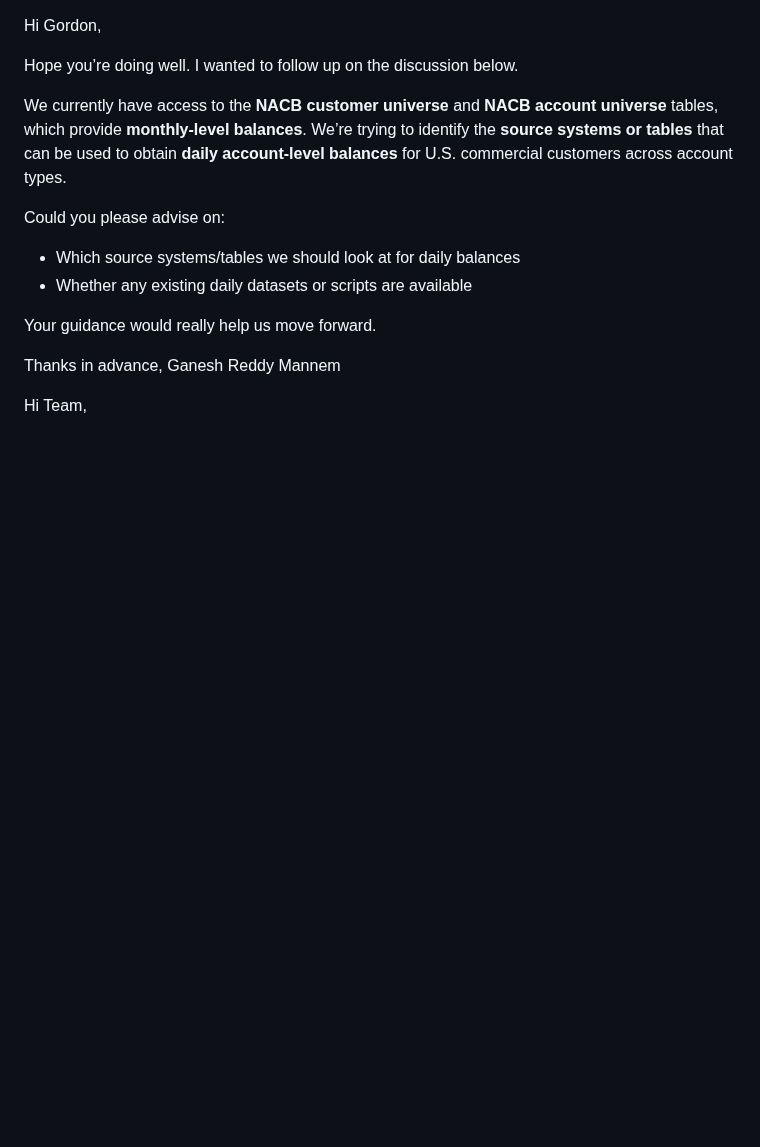
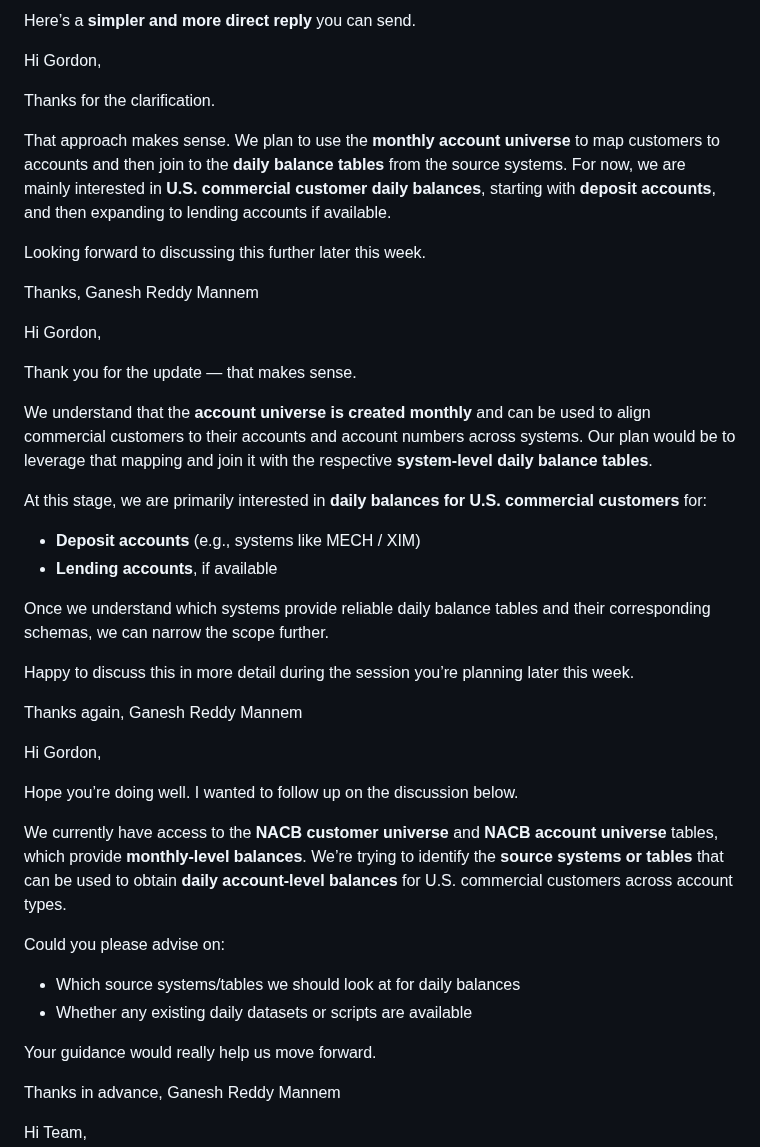
Before and after one commit to gan99/Neo4j, a Markdown page: README.md, the part around the change. GitHub-like rendering; blank space fills up the shorter version.

```diff
--- a/README.md
+++ b/README.md
@@ -1,3 +1,36 @@
+Here’s a **simpler and more direct reply** you can send.
+
+Hi Gordon,
+
+Thanks for the clarification.
+
+That approach makes sense. We plan to use the **monthly account universe** to map customers to accounts and then join to the **daily balance tables** from the source systems. For now, we are mainly interested in **U.S. commercial customer daily balances**, starting with **deposit accounts**, and then expanding to lending accounts if available.
+
+Looking forward to discussing this further later this week.
+
+Thanks,
+Ganesh Reddy Mannem
+
+
+Hi Gordon,
+
+Thank you for the update — that makes sense.
+
+We understand that the **account universe is created monthly** and can be used to align commercial customers to their accounts and account numbers across systems. Our plan would be to leverage that mapping and join it with the respective **system-level daily balance tables**.
+
+At this stage, we are primarily interested in **daily balances for U.S. commercial customers** for:
+
+* **Deposit accounts** (e.g., systems like MECH / XIM)
+* **Lending accounts**, if available
+
+Once we understand which systems provide reliable daily balance tables and their corresponding schemas, we can narrow the scope further.
+
+Happy to discuss this in more detail during the session you’re planning later this week.
+
+Thanks again,
+Ganesh Reddy Mannem
+
+
 Hi Gordon,
 
 Hope you’re doing well. I wanted to follow up on the discussion below.
```
